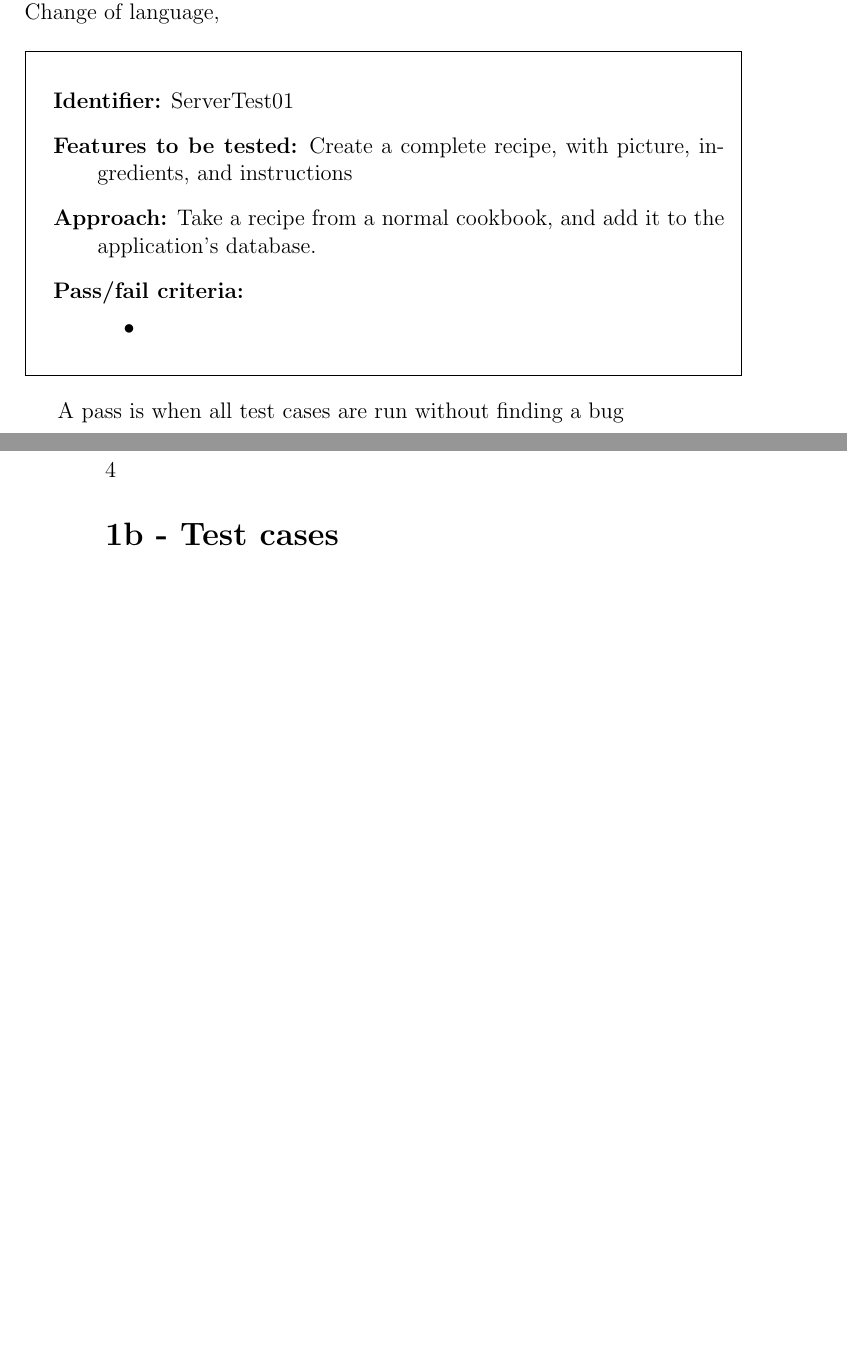
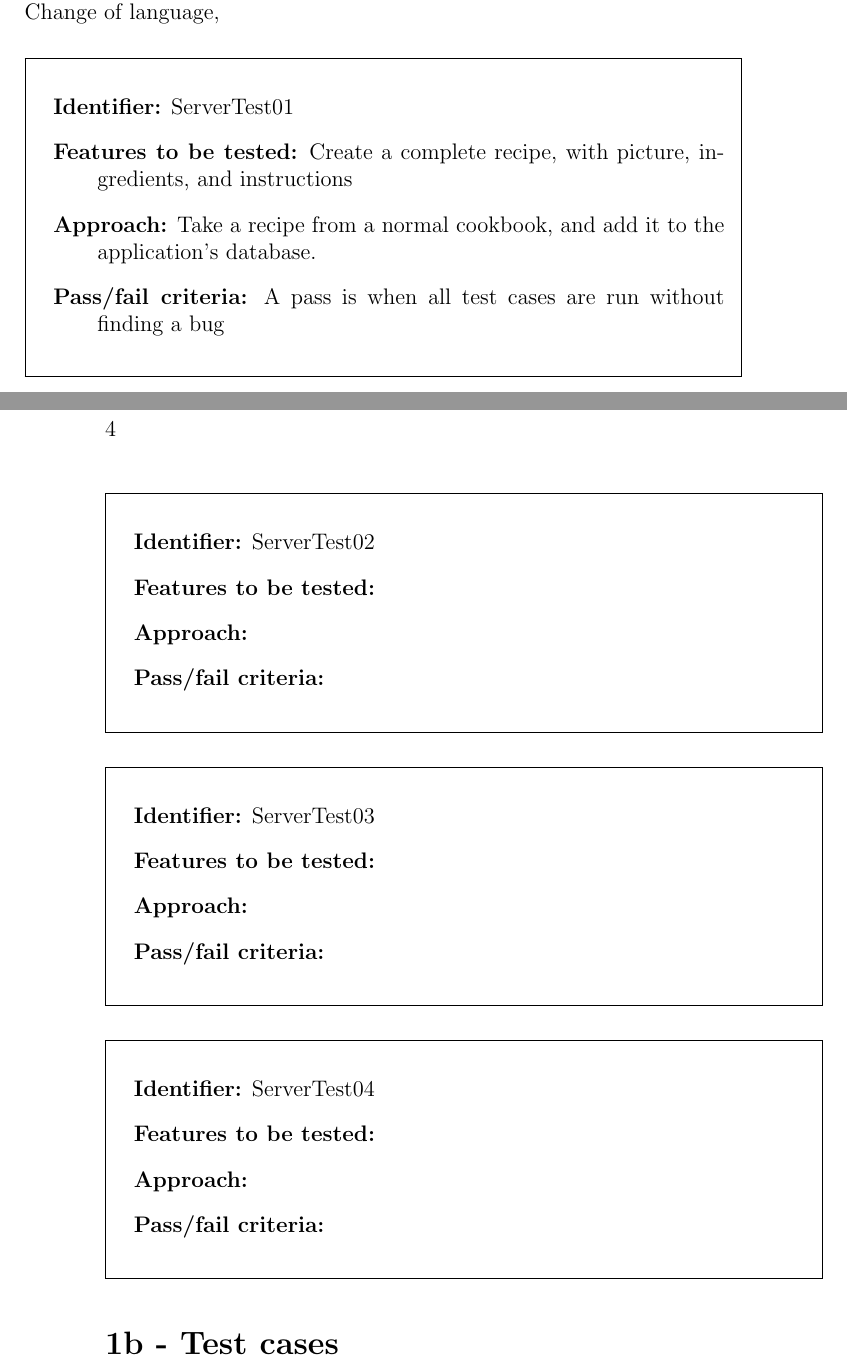
Before and after one commit to figa12/food-report, a LaTeX book (miniproject/miniproject-ToV-Group2.tex): two parts of pages 3 and 4 of 4, joined at a grey line, cut so that both start at the same text, the shorter picture padded with empty space. Compiled offline with pdfLaTeX.

Commit message:
skrevet nogle flere testdesign, skal lige høre om de andre gutter er enige.

```diff
--- a/miniproject/miniproject-ToV-Group2.tex
+++ b/miniproject/miniproject-ToV-Group2.tex
@@ -40,18 +40,34 @@ Change of language,
 
 %Hvor vil vi køre unit test, server? klient?(Vi vil gerne have unit på begge, men vi vil kan realistisk set få mutation test på serveren.)
 
+%add an recipe to the database
 \testdesign
-{ServerTest01}
-{Create a complete recipe, with picture, ingredients, and instructions}
-{Take a recipe from a normal cookbook, and add it to the application's database.}
-{\begin{itemize}[nolistsep]
-\item
-\end{itemize}}
-{A pass is when all test cases are run without finding a bug}
+{ServerTest01} %identifier
+{Create a complete recipe, with picture, ingredients, and instructions} %features to be testet
+{Take a recipe from a normal cookbook, and add it to the application's database.} %approach
+{A pass is when all test cases are run without finding a bug} %pass&fail criteria
+
+%testdesign der vil tjekke om det insatte data også er ens med det der kommer ud igen på selve applicationen.
+\testdesign
+{ServerTest02} %identifier
+{} %features to be testet
+{} %approach
+{} %pass&fail criteria
+
 
 %testdesign that tests calculation between metric and imperial system.
+\testdesign
+{ServerTest03} %identifier
+{} %features to be testet
+{} %approach
+{} %pass&fail criteria
+
 %testdesign that tests if the application changes accordingly when user changes the language.
-
+\testdesign
+{ServerTest04} %identifier
+{} %features to be testet
+{} %approach
+{} %pass&fail criteria
 
 
 \section*{1b - Test cases}
```
